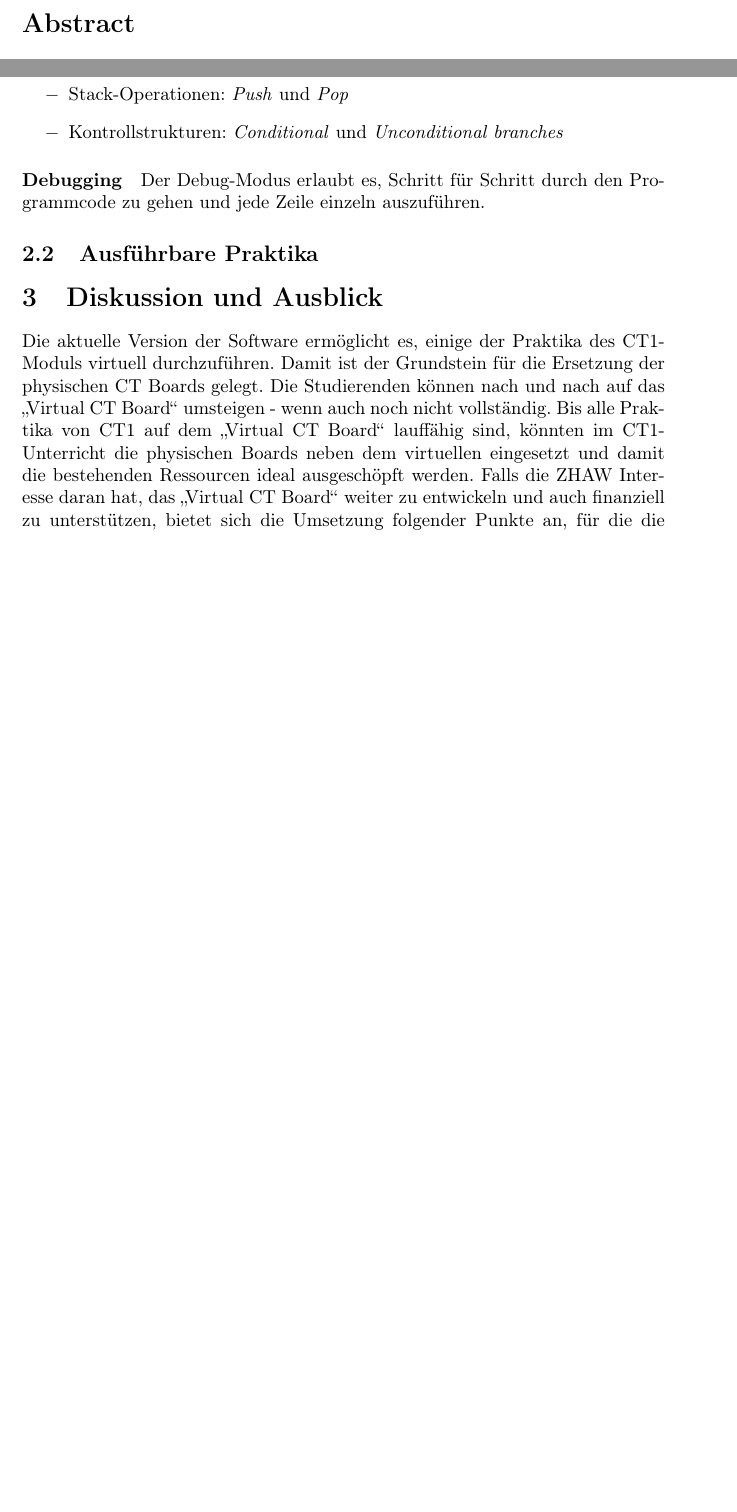
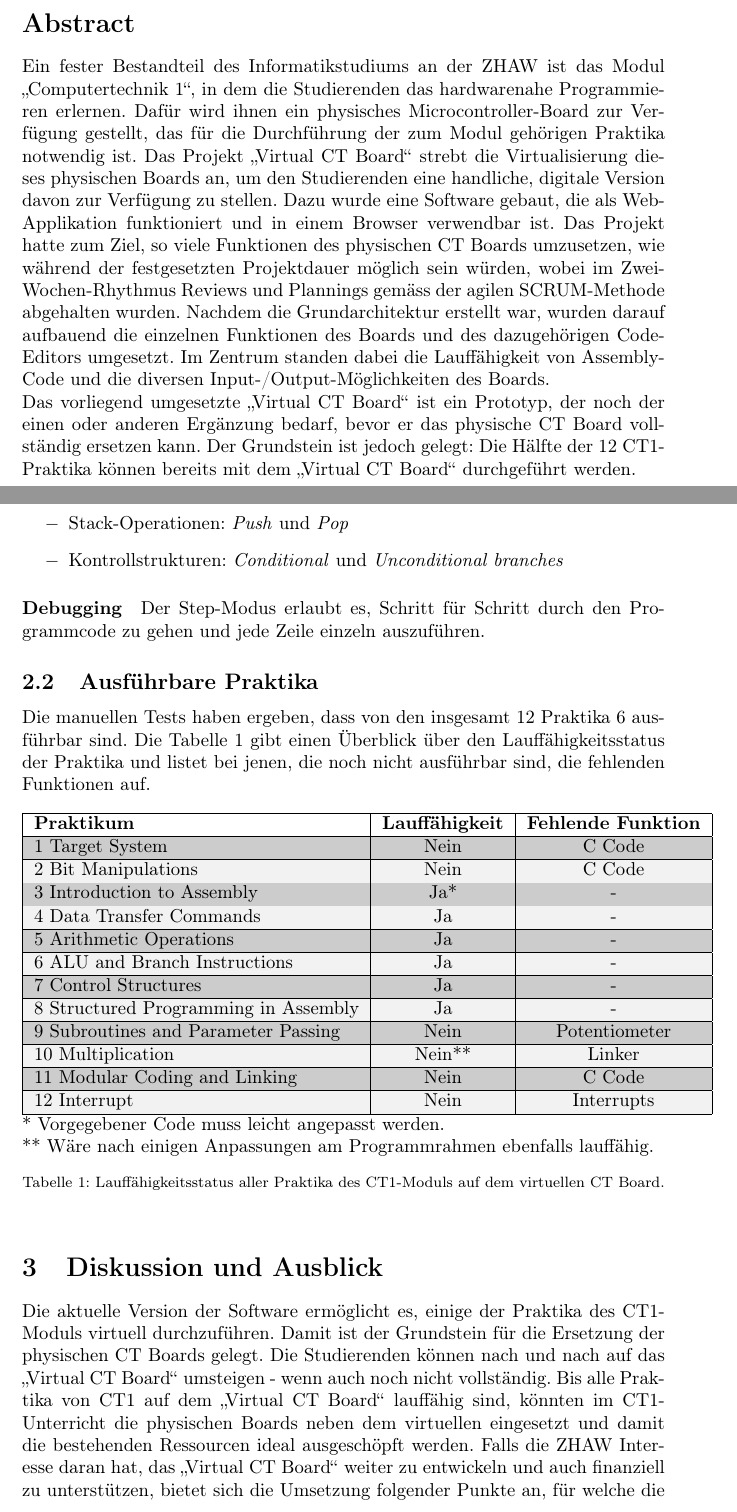
Before and after one commit to ZHAW-FS22-PM4/Virtual-CT-Board, a LaTeX document (docs/Fachartikel/Fachartikel.tex): two parts of pages 2 and 8 of 9 before the commit and two parts of pages 2 and 9 of 11 after it, joined at a grey line, cut so that both start at the same text, the shorter picture padded with empty space. Compiled offline with pdfLaTeX.

Commit message:
VCB-116: fachartikel (#50)
* write abstract

* corrections in abstract

* update results

* format citations

* review corrections

* some improvements

* some more corrections and update final ui

* update image and format literaturverzeichnis

* some more corrections

* describe image more precisely

* improve wording

* wording

* extend image caption

Co-authored-by: taggatips <nathy.j@gmx.net>
Co-authored-by: PhilSchni <philippe-schneider@gmx.net>
Co-authored-by: nathy <45555748+taggatips@users.noreply.github.com>

```diff
--- a/docs/Fachartikel/Fachartikel.tex
+++ b/docs/Fachartikel/Fachartikel.tex
@@ -6,6 +6,7 @@
 \usepackage{amsmath,amssymb,amsthm} % For including math equations, theorems, symbols, etc
 \usepackage{quotes} % for quotation marks
 \usepackage{caption}
+\usepackage[table]{xcolor}
 \captionsetup{font=footnotesize}
 
 \title{Fachartikel}
@@ -40,6 +41,13 @@
 \section*{Abstract}
 \thispagestyle{empty}
 
+% Einleitung
+% Methodische Einordnung der Arbeit
+% Vorgehen
+% Ergebnis
+
+Ein fester Bestandteil des Informatikstudiums an der ZHAW ist das Modul \glqq Computertechnik 1\grqq, in dem die Studierenden das hardwarenahe Programmieren erlernen. Dafür wird ihnen ein physisches Microcontroller-Board zur Verfügung gestellt, das für die Durchführung der zum Modul gehörigen Praktika notwendig ist. Das Projekt \glqq Virtual CT Board\grqq{} strebt die Virtualisierung dieses physischen Boards an, um den Studierenden eine handliche, digitale Version davon zur Verfügung zu stellen. Dazu wurde eine Software gebaut, die als Web-Applikation funktioniert und in einem Browser verwendbar ist. Das Projekt hatte zum Ziel, so viele Funktionen des physischen CT Boards umzusetzen, wie während der festgesetzten Projektdauer möglich sein würden, wobei im Zwei-Wochen-Rhythmus Reviews und Plannings gemäss der agilen SCRUM-Methode abgehalten wurden. Nachdem die Grundarchitektur erstellt war, wurden darauf aufbauend die einzelnen Funktionen des Boards und des dazugehörigen Code-Editors umgesetzt. Im Zentrum standen dabei die Lauffähigkeit von Assembly-Code und die diversen Input-/Output-Möglichkeiten des Boards.
+\newline Das vorliegend umgesetzte \glqq Virtual CT Board\grqq{} ist ein Prototyp, der noch der einen oder anderen Ergänzung bedarf, bevor er das physische CT Board vollständig ersetzen kann. Der Grundstein ist jedoch gelegt: Die Hälfte der 12 CT1-Praktika können bereits mit dem \glqq Virtual CT Board\grqq{} durchgeführt werden.
 
 
 \newpage
@@ -138,18 +151,55 @@
 	\item[$-$] arithmetische Operationen: \emph{Add}, \emph{Subtract} und \emph{Multiply}
 	\item[$-$] \emph{Logical} und \emph{Shift/rotate} Operationen
 	\item[$-$] Vergleichsoperationen: \emph{Compare} und \emph{Test}
-	\item[$-$] Stack-Operationen: \emph{Push} und \emph{Pop} %%% Wurden diese tatsächlich noch umgesetzt?
+	\item[$-$] Stack-Operationen: \emph{Push} und \emph{Pop}
 	\item[$-$] Kontrollstrukturen: \emph{Conditional} und \emph{Unconditional branches}
 \end{itemize}
 
-\paragraph{Debugging} Der Debug-Modus erlaubt es, Schritt für Schritt durch den Programmcode zu gehen und jede Zeile einzeln auszuführen.
+\paragraph{Debugging} Der Step-Modus erlaubt es, Schritt für Schritt durch den Programmcode zu gehen und jede Zeile einzeln auszuführen.
 
 \subsection{Ausführbare Praktika}
 
-%%% Welche Praktika sind ausführbar? Sind überhaupt welche ausführbar?
+Die manuellen Tests haben ergeben, dass von den insgesamt 12 Praktika 6 ausführbar sind. Die Tabelle \ref{praktika} gibt einen Überblick über den Lauffähigkeitsstatus der Praktika und listet bei jenen, die noch nicht ausführbar sind, die fehlenden Funktionen auf.
+
+\rowcolors{2}{gray!10}{gray!40}
+\begin{table}[ht]
+\begin{tabular}{ | l | c | c |}
+	\hline
+    \textbf{Praktikum} & \textbf{Lauffähigkeit} & \textbf{Fehlende Funktion} \\
+	\hline
+    1 Target System & Nein & C Code \\
+	\hline
+    2 Bit Manipulations & Nein & C Code \\
+\hline
+    3 Introduction to Assembly & Ja* & - \\
+\hline
+    4 Data Transfer Commands & Ja & - \\
+\hline
+    5 Arithmetic Operations & Ja & - \\
+\hline
+    6 ALU and Branch Instructions & Ja & - \\
+\hline
+    7 Control Structures & Ja & - \\
+\hline
+    8 Structured Programming in Assembly & Ja & - \\
+\hline
+    9 Subroutines and Parameter Passing & Nein & Potentiometer \\
+\hline
+    10 Multiplication & Nein** & Linker \\
+\hline
+    11 Modular Coding and Linking & Nein & C Code \\
+\hline
+    12 Interrupt & Nein & Interrupts \\
+\hline
+\end{tabular}
+* Vorgegebener Code muss leicht angepasst werden.
+\newline** Wäre nach einigen Anpassungen am Programmrahmen ebenfalls lauffähig.
+\caption[size=8pt]{Lauffähigkeitsstatus aller Praktika des CT1-Moduls auf dem virtuellen CT Board.}
+\label{praktika}
+\end{table}
 
 \section{Diskussion und Ausblick}
 
-Die aktuelle Version der Software ermöglicht es, einige der Praktika des CT1-Moduls virtuell durchzuführen. Damit ist der Grundstein für die Ersetzung der physischen CT Boards gelegt. Die Studierenden können nach und nach auf das \glqq Virtual CT Board\grqq{} umsteigen - wenn auch noch nicht vollständig. Bis alle Praktika von CT1 auf dem \glqq Virtual CT Board\grqq{} lauffähig sind, könnten im CT1-Unterricht die physischen Boards neben dem virtuellen eingesetzt und damit die bestehenden Ressourcen ideal ausgeschöpft werden. Falls die ZHAW Interesse daran hat, das \glqq Virtual CT Board\grqq{} weiter zu entwickeln und auch finanziell zu unterstützen, bietet sich die Umsetzung folgender Punkte an, für die die aufgewendete Zeit im Rahmen des PM4-Moduls nicht ausgereicht hat:
+Die aktuelle Version der Software ermöglicht es, einige der Praktika des CT1-Moduls virtuell durchzuführen. Damit ist der Grundstein für die Ersetzung der physischen CT Boards gelegt. Die Studierenden können nach und nach auf das \glqq Virtual CT Board\grqq{} umsteigen - wenn auch noch nicht vollständig. Bis alle Praktika von CT1 auf dem \glqq Virtual CT Board\grqq{} lauffähig sind, könnten im CT1-Unterricht die physischen Boards neben dem virtuellen eingesetzt und damit die bestehenden Ressourcen ideal ausgeschöpft werden. Falls die ZHAW Interesse daran hat, das \glqq Virtual CT Board\grqq{} weiter zu entwickeln und auch finanziell zu unterstützen, bietet sich die Umsetzung folgender Punkte an, für welche die aufgewendete Zeit im Rahmen des PM4-Moduls nicht ausgereicht hat (siehe hierzu auch Tabelle \ref{praktika}):
 
 \begin{itemize}
```
Also changed, not shown: docs/Fachartikel/final.png (added), docs/Fachartikel/Fachartikel.tex (51 more changed lines).
